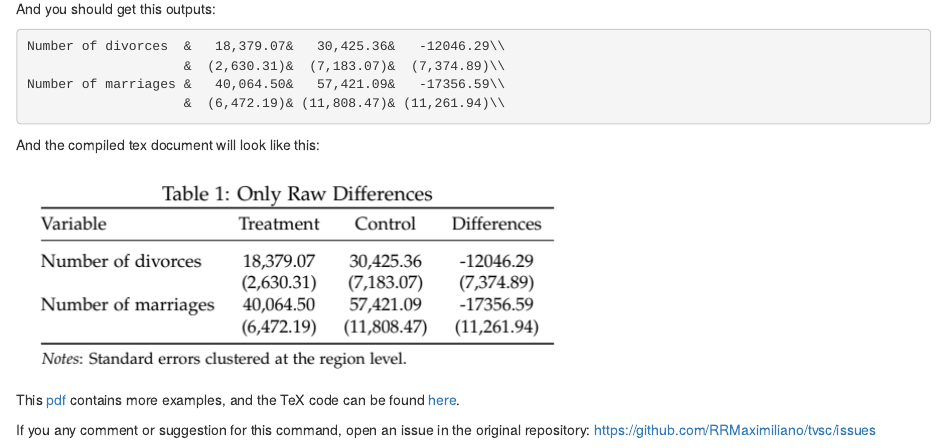
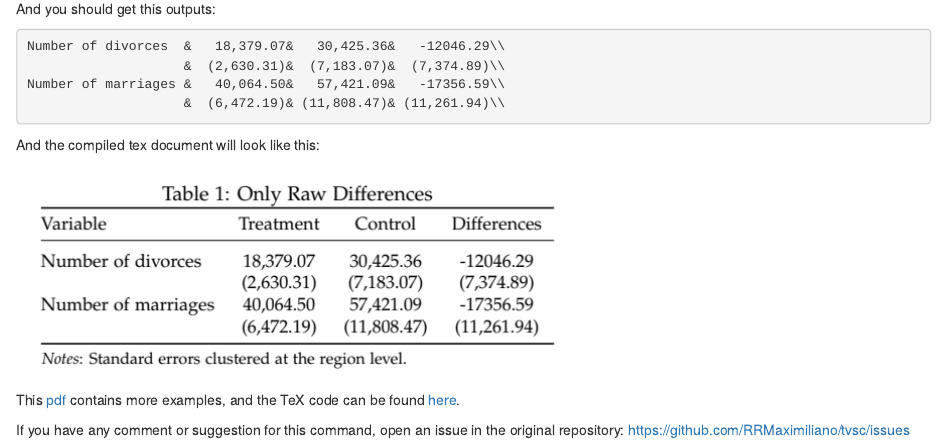
Before and after one commit to RRMaximiliano/rrmaximiliano.github.io, an R Markdown document (post/2021-05-28-tvsc-stata-command-for-tables/index.Rmd): the page in a window 1100 px wide, from 2740 px down. Rendered offline with R 4.5, knitr and Pandoc, with nearby package versions.

Commit message:
:pencil: fixed typos

```diff
--- a/post/2021-05-28-tvsc-stata-command-for-tables/index.Rmd
+++ b/post/2021-05-28-tvsc-stata-command-for-tables/index.Rmd
@@ -178,4 +178,4 @@ And the compiled tex document will look like this:
 
 This [pdf](https://rawcdn.githack.com/RRMaximiliano/tvsc/c1ad6118a944c4ae8dfa67a0f05a87bcce3911b9/outputs/00_index.pdf) contains more examples, and the TeX code can be found [here](https://github.com/RRMaximiliano/tvsc/blob/main/outputs/00_index.tex).
 
-If you any comment or suggestion for this command, open an issue in the original repository: https://github.com/RRMaximiliano/tvsc/issues
+If you have any comment or suggestion for this command, open an issue in the original repository: https://github.com/RRMaximiliano/tvsc/issues
```
